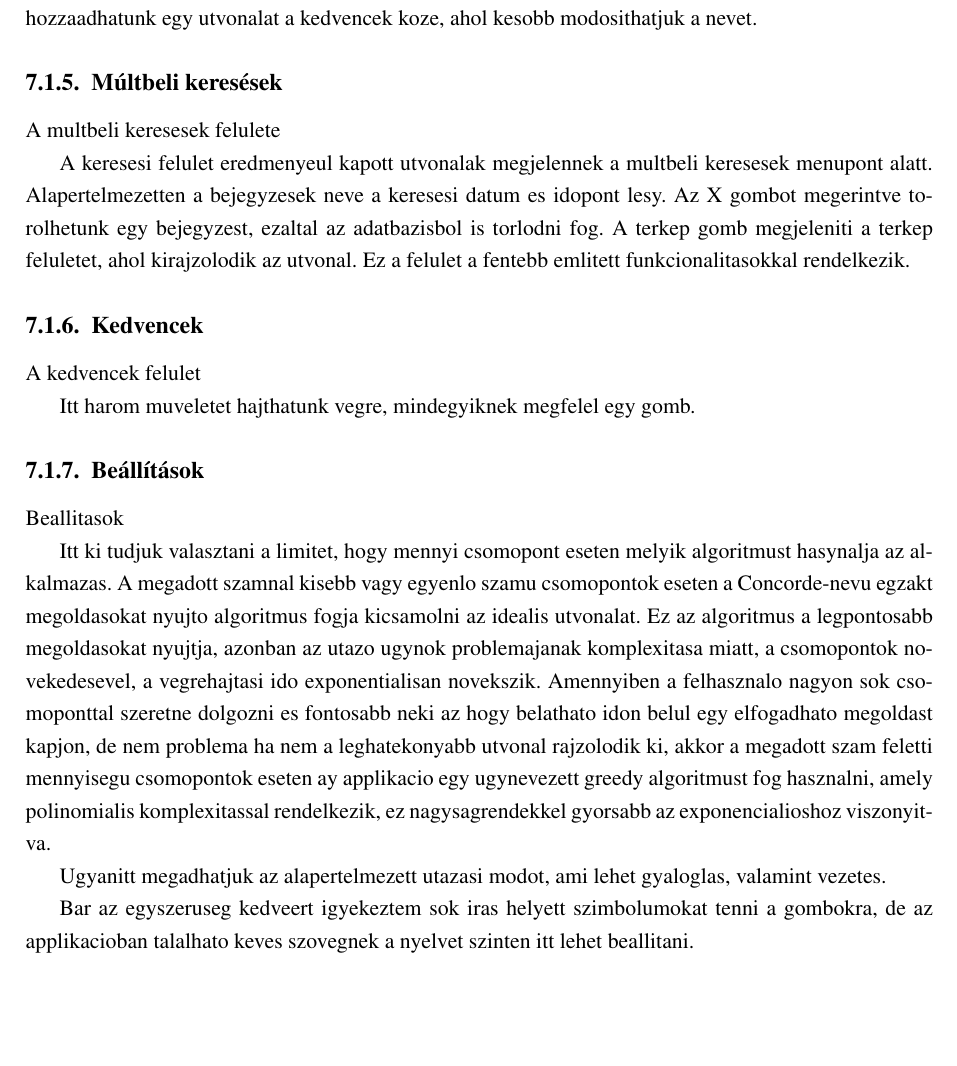
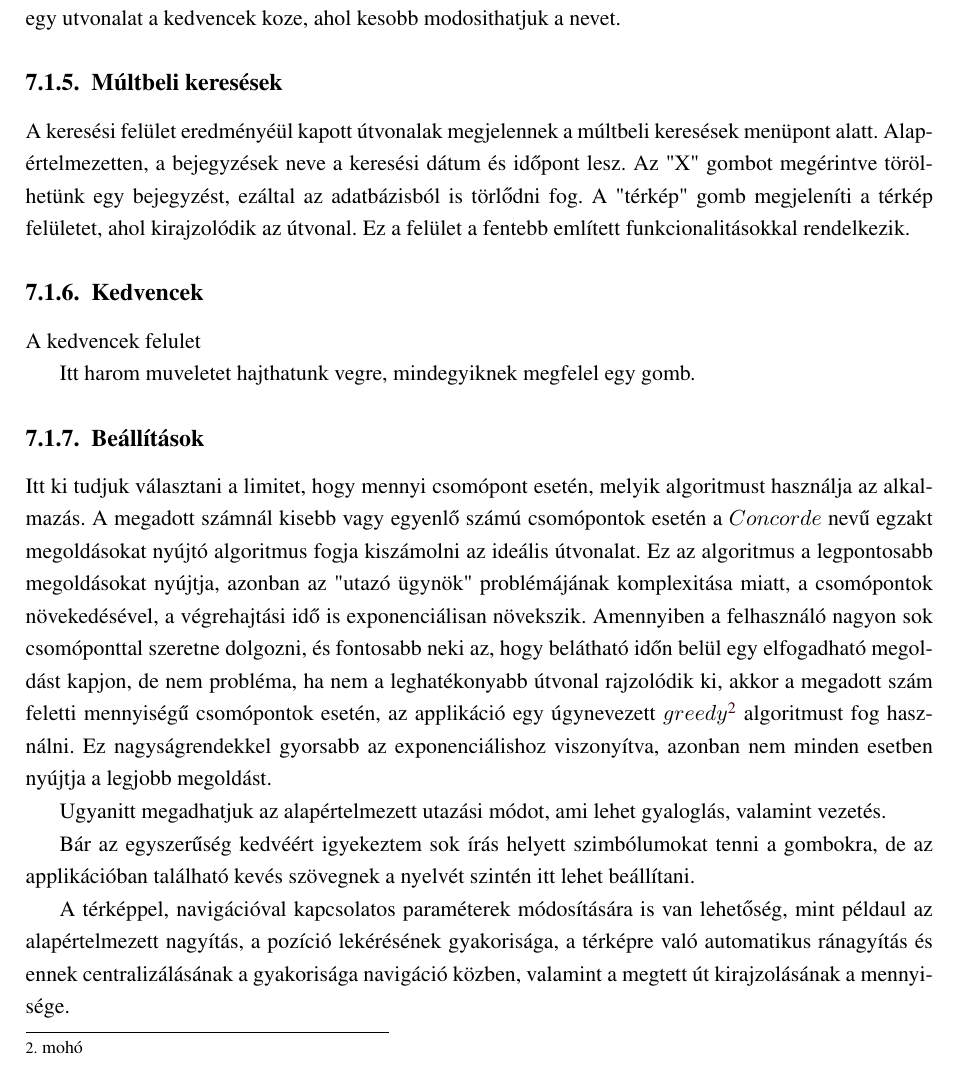
Before and after one commit to Ramzza/edu-ba6-licensz, a LaTeX thesis (latex/GRoutes.tex, which reads latex/alkalmazas.tex): part of page 16 of 19, cut so that both start at the same text, the shorter picture padded with empty space. Compiled offline with pdfLaTeX.

Commit message:
funkcionalitások - cegnel irt dolgok bemasolasa

```diff
--- a/latex/alkalmazas.tex
+++ b/latex/alkalmazas.tex
@@ -47,13 +42,8 @@ Amennyiben egy helyintol erkezunk, megjelenik egy jelzo (marker) az adott koordi
 A csillag gomb segitsegevel hozzaadhatunk egy utvonalat a kedvencek koze, ahol kesobb modosithatjuk a nevet.
 
 \subsection{Múltbeli keresések}
-A multbeli keresesek felulete
 
-A keresesi felulet eredmenyeul kapott utvonalak megjelennek a multbeli keresesek menupont alatt.
-Alapertelmezetten a bejegyzesek neve a keresesi datum es idopont lesy.
-Az X gombot megerintve torolhetunk egy bejegyzest, ezaltal az adatbazisbol is torlodni fog.
-A terkep gomb megjeleniti a terkep feluletet, ahol kirajzolodik az utvonal. Ez a felulet a fentebb emlitett funkcionalitasokkal rendelkezik.
-
+A keresési felület eredményéül kapott útvonalak megjelennek a múltbeli keresések menüpont alatt. Alapértelmezetten, a bejegyzések neve a keresési dátum és időpont lesz. Az "X" gombot megérintve törölhetünk egy bejegyzést, ezáltal az adatbázisból is törlődni fog. A "térkép" gomb megjeleníti a térkép felületet, ahol kirajzolódik az útvonal. Ez a felület a fentebb említett funkcionalitásokkal rendelkezik.
 
 \subsection{Kedvencek}
 A kedvencek felulet
@@ -61,17 +51,18 @@ A kedvencek felulet
 Itt harom muveletet hajthatunk vegre, mindegyiknek megfelel egy gomb.
 
 \subsection{Beállítások}
-Beallitasok
 
-Itt ki tudjuk valasztani a limitet, hogy mennyi csomopont eseten melyik algoritmust hasynalja az alkalmazas.
-A megadott szamnal kisebb vagy egyenlo szamu csomopontok eseten a Concorde-nevu egzakt megoldasokat nyujto algoritmus fogja kicsamolni az idealis utvonalat.
-Ez az algoritmus a legpontosabb megoldasokat nyujtja, azonban az utazo ugynok problemajanak komplexitasa miatt, a csomopontok novekedesevel, a vegrehajtasi ido exponentialisan novekszik.
-Amennyiben a felhasznalo nagyon sok csomoponttal szeretne dolgozni es fontosabb neki az hogy belathato idon belul egy elfogadhato megoldast kapjon, de nem problema ha nem a leghatekonyabb utvonal rajzolodik ki,
-akkor a megadott szam feletti mennyisegu csomopontok eseten ay applikacio egy ugynevezett greedy algoritmust fog hasznalni, amely polinomialis komplexitassal rendelkezik, ez nagysagrendekkel gyorsabb az exponencialioshoz viszonyitva.
+Itt ki tudjuk választani a limitet, hogy mennyi csomópont esetén, melyik algoritmust használja az alkalmazás. A megadott számnál kisebb vagy egyenlő számú csomópontok esetén a \(Concorde\) nevű egzakt megoldásokat nyújtó algoritmus fogja kiszámolni az ideális útvonalat. Ez az algoritmus a legpontosabb megoldásokat nyújtja, azonban az "utazó ügynök" problémájának komplexitása miatt, a csomópontok növekedésével, a végrehajtási idő is exponenciálisan növekszik. Amennyiben a felhasználó nagyon sok csomóponttal szeretne dolgozni, és fontosabb neki az, hogy belátható időn belül egy elfogadható megoldást kapjon, de nem probléma, ha nem a leghatékonyabb útvonal rajzolódik ki, akkor a megadott szám feletti mennyiségű csomópontok esetén, az applikáció egy úgynevezett \(greedy\)%
+\footnote{ %
+	mohó
+}  %
+ algoritmust fog használni. Ez nagyságrendekkel gyorsabb az exponenciálishoz viszonyítva, azonban nem minden esetben nyújtja a legjobb megoldást.
 
-Ugyanitt megadhatjuk az alapertelmezett utazasi modot, ami lehet gyaloglas, valamint vezetes.
+Ugyanitt megadhatjuk az alapértelmezett utazási módot, ami lehet gyaloglás, valamint vezetés.
 
-Bar az egyszeruseg kedveert igyekeztem sok iras helyett szimbolumokat tenni a gombokra, de az applikacioban talalhato keves szovegnek a nyelvet szinten itt lehet beallitani.
+Bár az egyszerűség kedvéért igyekeztem sok írás helyett szimbólumokat tenni a gombokra, de az applikációban található kevés szövegnek a nyelvét szintén itt lehet beállítani.
+
+A térképpel, navigációval kapcsolatos paraméterek módosítására is van lehetőség, mint példaul az alapértelmezett nagyítás, a pozíció lekérésének gyakorisága, a térképre való automatikus ránagyítás és ennek centralizálásának a gyakorisága navigáció közben, valamint a megtett út kirajzolásának a mennyisége.
 
 %%%%%%%%%%%%%%%%%%%%%%%%%%%%%%%%%%%%%%%%%%%%%%%%%%%%%%%%%%%%%%%%%%%%%%%
 \section{Adatbázis}\label{sec:ALAP:adatelem}
```
Also changed, not shown: latex/GRoutes.pdf, latex/alkalmazas.tex (7 more changed lines), 5 other files.
